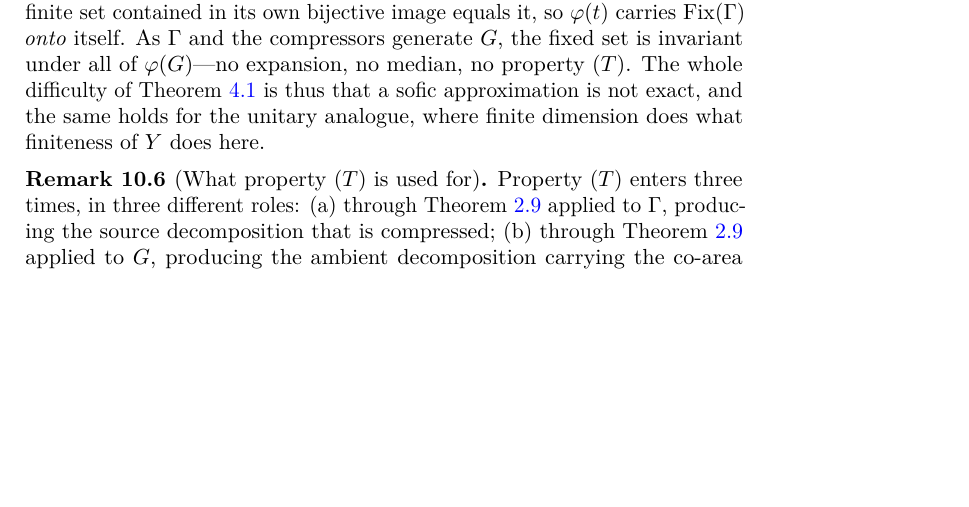
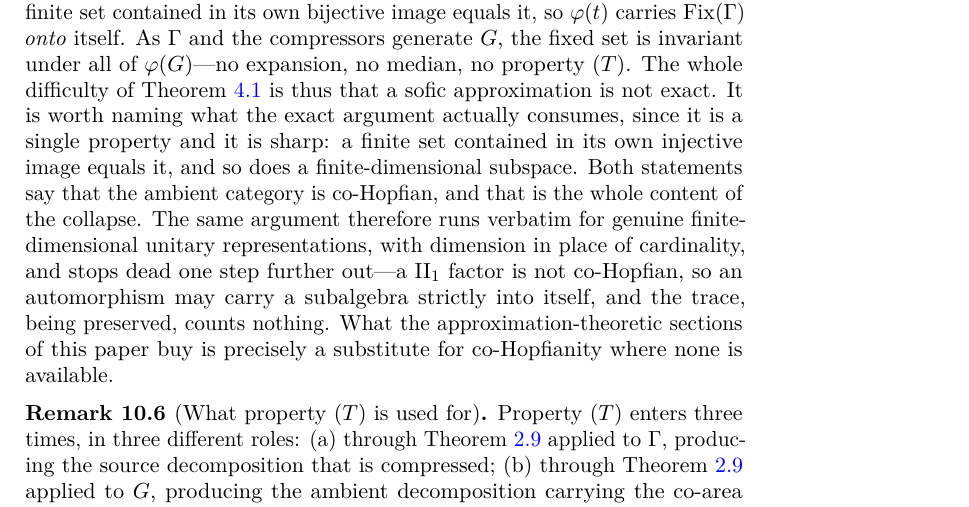
Before and after one commit to SauersML/nonsofic_existence, a LaTeX paper (nonsofic_groups_exist.tex): part of page 49 of 62, cut so that both start at the same text, the shorter picture padded with empty space. Compiled offline with pdfLaTeX.

Commit message:
Name what the exact collapse actually consumes: the ambient category is co-Hopfian
rem:exactcompression said the exact case is easy and the approximate case is
hard, without saying what separates them.  It is one property.  A finite set
inside its own injective image equals it; so does a finite-dimensional
subspace.  Both are co-Hopfianity, and that is the entire content of the
collapse — which is why the same three lines run verbatim for genuine
finite-dimensional unitary representations with dimension in place of
cardinality, and why they stop dead one step further out.  A II_1 factor is not
co-Hopfian, so a trace-preserving automorphism may carry a subalgebra strictly
into itself, and the trace, being preserved, counts nothing.

This is the honest description of what Sections 3-4 buy: a substitute for
co-Hopfianity where the category supplies none.  It is also, as far as I can
determine, exactly where the hyperlinearity question sits — the relative
commutant of a Kazhdan group under an infinite-index self-embedding either
grows or it does not, no invariant is left to decide it, and property (T) at
first order provably cannot, since the lamp orbit is orthonormal and satisfies
the Kazhdan gap inequality identically.

Source scan 304 modules clean; signatures 296; PDF rebuilt from a clean aux
with no errors and no undefined references (the previous run's aux was
corrupted by an interrupted session, not by the edit).

Co-Authored-By: Claude Opus 5 (1M context) <noreply@anthropic.com>
Claude-Session: https://claude.ai/code/session_017rPGbwAFWzKk4imv1xs4PA

```diff
--- a/nonsofic_groups_exist.tex
+++ b/nonsofic_groups_exist.tex
@@ -2003,7 +2003,7 @@ The normalization \(f=s/(s+m)\) of Section~\ref{sec:criterion} pins at \(1/2\),
 
 \begin{remark}[Exact compressions normalize for free]\label{rem:exactcompression}%
 \leanverified{\leanmod{Criterion/ExactCompression}{fixedSet,fixedSet_conj,fixedSet_image_eq,fixedSet_smul_eq_of_closure}}%
-Theorem~\ref{thm:local} spends its length turning the one-sided hypothesis \eqref{eq:gen} into a two-sided comparison, and it is worth recording how little of that survives if the action is \emph{exact}.  Let \(\varphi:G\to\Sym(Y)\) be a genuine homomorphism with \(Y\) finite, and write \(\operatorname{Fix}(\Gamma)\) for the points fixed by every element of \(\Gamma\).  The points fixed by \(t\Gamma t^{-1}\) are exactly \(\varphi(t)\operatorname{Fix}(\Gamma)\), while \(t\Gamma t^{-1}\leq\Gamma\) makes \(\operatorname{Fix}(\Gamma)\) a subset of them; a finite set contained in its own bijective image equals it, so \(\varphi(t)\) carries \(\operatorname{Fix}(\Gamma)\) \emph{onto} itself.  As \(\Gamma\) and the compressors generate \(G\), the fixed set is invariant under all of \(\varphi(G)\)---no expansion, no median, no property~\((T)\).  The whole difficulty of Theorem~\ref{thm:local} is thus that a sofic approximation is not exact, and the same holds for the unitary analogue, where finite dimension does what finiteness of \(Y\) does here.
+Theorem~\ref{thm:local} spends its length turning the one-sided hypothesis \eqref{eq:gen} into a two-sided comparison, and it is worth recording how little of that survives if the action is \emph{exact}.  Let \(\varphi:G\to\Sym(Y)\) be a genuine homomorphism with \(Y\) finite, and write \(\operatorname{Fix}(\Gamma)\) for the points fixed by every element of \(\Gamma\).  The points fixed by \(t\Gamma t^{-1}\) are exactly \(\varphi(t)\operatorname{Fix}(\Gamma)\), while \(t\Gamma t^{-1}\leq\Gamma\) makes \(\operatorname{Fix}(\Gamma)\) a subset of them; a finite set contained in its own bijective image equals it, so \(\varphi(t)\) carries \(\operatorname{Fix}(\Gamma)\) \emph{onto} itself.  As \(\Gamma\) and the compressors generate \(G\), the fixed set is invariant under all of \(\varphi(G)\)---no expansion, no median, no property~\((T)\).  The whole difficulty of Theorem~\ref{thm:local} is thus that a sofic approximation is not exact.  It is worth naming what the exact argument actually consumes, since it is a single property and it is sharp: a finite set contained in its own injective image equals it, and so does a finite-dimensional subspace.  Both statements say that the ambient category is co-Hopfian, and that is the whole content of the collapse.  The same argument therefore runs verbatim for genuine finite-dimensional unitary representations, with dimension in place of cardinality, and stops dead one step further out---a \(\mathrm{II}_1\) factor is not co-Hopfian, so an automorphism may carry a subalgebra strictly into itself, and the trace, being preserved, counts nothing.  What the approximation-theoretic sections of this paper buy is precisely a substitute for co-Hopfianity where none is available.
 \end{remark}
 
 \begin{remark}[What property \((T)\) is used for]\label{rem:whatT}
```
Also changed, not shown: nonsofic_groups_exist.pdf.
